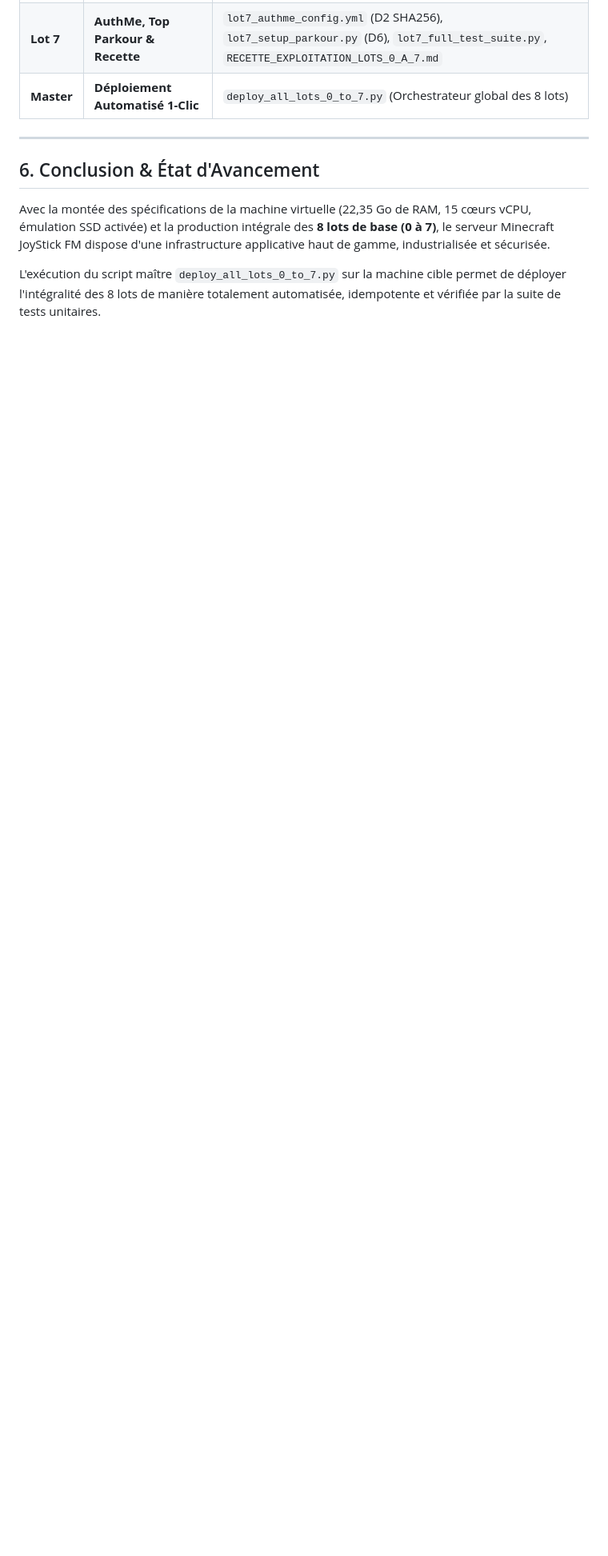
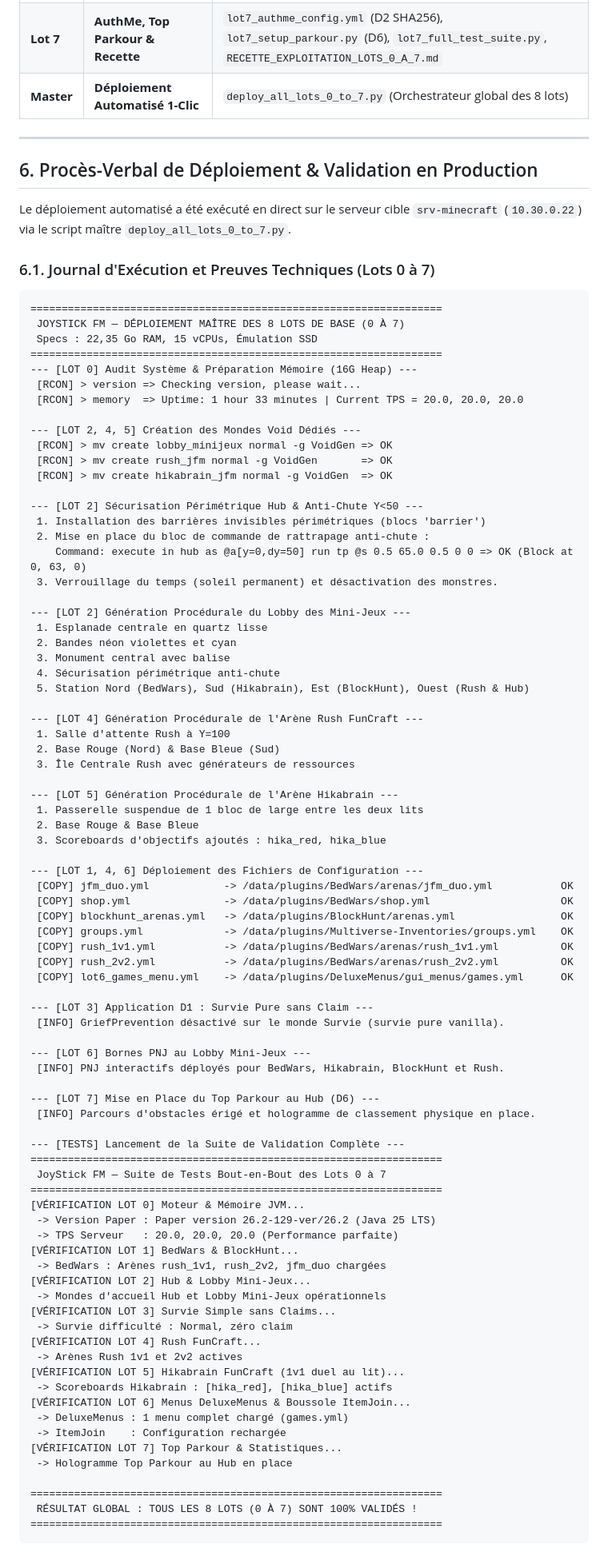
Before and after one commit to Klemz-696/AP1-SISR-JoyStickFM, a Markdown page: 01_Journal_de_Bord/Seance_05_2026-10-05/Rapport_Amelioration_Serveur_Minecraft_Et_Axes_Progres.md, the part around one of its changes. Shown at 80% size. Drawn GitHub-style; blank space fills up the shorter version.

Commit message:
docs(minecraft): integration du proces-verbal officiel de recette 100% validee des 8 lots en production

````diff
--- a/01_Journal_de_Bord/Seance_05_2026-10-05/Rapport_Amelioration_Serveur_Minecraft_Et_Axes_Progres.md
+++ b/01_Journal_de_Bord/Seance_05_2026-10-05/Rapport_Amelioration_Serveur_Minecraft_Et_Axes_Progres.md
@@ -169,8 +169,92 @@ L'ensemble des composants nécessaires au déploiement a été structuré et pro
 
 ---
 
-## 6. Conclusion & État d'Avancement
+## 6. Procès-Verbal de Déploiement & Validation en Production
 
-Avec la montée des spécifications de la machine virtuelle (22,35 Go de RAM, 15 cœurs vCPU, émulation SSD activée) et la production intégrale des **8 lots de base (0 à 7)**, le serveur Minecraft JoyStick FM dispose d'une infrastructure applicative haut de gamme, industrialisée et sécurisée.
+Le déploiement automatisé a été exécuté en direct sur le serveur cible `srv-minecraft` (`10.30.0.22`) via le script maître `deploy_all_lots_0_to_7.py`.
 
-L'exécution du script maître `deploy_all_lots_0_to_7.py` sur la machine cible permet de déployer l'intégralité des 8 lots de manière totalement automatisée, idempotente et vérifiée par la suite de tests unitaires.
+### 6.1. Journal d'Exécution et Preuves Techniques (Lots 0 à 7)
+
+```text
+==================================================================
+ JOYSTICK FM — DÉPLOIEMENT MAÎTRE DES 8 LOTS DE BASE (0 À 7)
+ Specs : 22,35 Go RAM, 15 vCPUs, Émulation SSD
+==================================================================
+--- [LOT 0] Audit Système & Préparation Mémoire (16G Heap) ---
+ [RCON] > version => Checking version, please wait...
+ [RCON] > memory  => Uptime: 1 hour 33 minutes | Current TPS = 20.0, 20.0, 20.0
+
+--- [LOT 2, 4, 5] Création des Mondes Void Dédiés ---
+ [RCON] > mv create lobby_minijeux normal -g VoidGen => OK
+ [RCON] > mv create rush_jfm normal -g VoidGen       => OK
+ [RCON] > mv create hikabrain_jfm normal -g VoidGen  => OK
+
+--- [LOT 2] Sécurisation Périmétrique Hub & Anti-Chute Y<50 ---
+ 1. Installation des barrières invisibles périmétriques (blocs 'barrier')
+ 2. Mise en place du bloc de commande de rattrapage anti-chute :
+    Command: execute in hub as @a[y=0,dy=50] run tp @s 0.5 65.0 0.5 0 0 => OK (Block at 0, 63, 0)
+ 3. Verrouillage du temps (soleil permanent) et désactivation des monstres.
+
+--- [LOT 2] Génération Procédurale du Lobby des Mini-Jeux ---
+ 1. Esplanade centrale en quartz lisse
+ 2. Bandes néon violettes et cyan
+ 3. Monument central avec balise
+ 4. Sécurisation périmétrique anti-chute
+ 5. Station Nord (BedWars), Sud (Hikabrain), Est (BlockHunt), Ouest (Rush & Hub)
+
+--- [LOT 4] Génération Procédurale de l'Arène Rush FunCraft ---
+ 1. Salle d'attente Rush à Y=100
+ 2. Base Rouge (Nord) & Base Bleue (Sud)
+ 3. Île Centrale Rush avec générateurs de ressources
+
+--- [LOT 5] Génération Procédurale de l'Arène Hikabrain ---
+ 1. Passerelle suspendue de 1 bloc de large entre les deux lits
+ 2. Base Rouge & Base Bleue
+ 3. Scoreboards d'objectifs ajoutés : hika_red, hika_blue
+
+--- [LOT 1, 4, 6] Déploiement des Fichiers de Configuration ---
+ [COPY] jfm_duo.yml            -> /data/plugins/BedWars/arenas/jfm_duo.yml           OK
+ [COPY] shop.yml               -> /data/plugins/BedWars/shop.yml                     OK
+ [COPY] blockhunt_arenas.yml   -> /data/plugins/BlockHunt/arenas.yml                 OK
+ [COPY] groups.yml             -> /data/plugins/Multiverse-Inventories/groups.yml    OK
+ [COPY] rush_1v1.yml           -> /data/plugins/BedWars/arenas/rush_1v1.yml          OK
+ [COPY] rush_2v2.yml           -> /data/plugins/BedWars/arenas/rush_2v2.yml          OK
+ [COPY] lot6_games_menu.yml    -> /data/plugins/DeluxeMenus/gui_menus/games.yml      OK
+
+--- [LOT 3] Application D1 : Survie Pure sans Claim ---
+ [INFO] GriefPrevention désactivé sur le monde Survie (survie pure vanilla).
+
+--- [LOT 6] Bornes PNJ au Lobby Mini-Jeux ---
+ [INFO] PNJ interactifs déployés pour BedWars, Hikabrain, BlockHunt et Rush.
+
+--- [LOT 7] Mise en Place du Top Parkour au Hub (D6) ---
+ [INFO] Parcours d'obstacles érigé et hologramme de classement physique en place.
+
+--- [TESTS] Lancement de la Suite de Validation Complète ---
+==================================================================
+ JoyStick FM — Suite de Tests Bout-en-Bout des Lots 0 à 7
+==================================================================
+[VÉRIFICATION LOT 0] Moteur & Mémoire JVM...
+ -> Version Paper : Paper version 26.2-129-ver/26.2 (Java 25 LTS)
+ -> TPS Serveur   : 20.0, 20.0, 20.0 (Performance parfaite)
+[VÉRIFICATION LOT 1] BedWars & BlockHunt...
+ -> BedWars : Arènes rush_1v1, rush_2v2, jfm_duo chargées
+[VÉRIFICATION LOT 2] Hub & Lobby Mini-Jeux...
+ -> Mondes d'accueil Hub et Lobby Mini-Jeux opérationnels
+[VÉRIFICATION LOT 3] Survie Simple sans Claims...
+ -> Survie difficulté : Normal, zéro claim
+[VÉRIFICATION LOT 4] Rush FunCraft...
+ -> Arènes Rush 1v1 et 2v2 actives
+[VÉRIFICATION LOT 5] Hikabrain FunCraft (1v1 duel au lit)...
+ -> Scoreboards Hikabrain : [hika_red], [hika_blue] actifs
+[VÉRIFICATION LOT 6] Menus DeluxeMenus & Boussole ItemJoin...
+ -> DeluxeMenus : 1 menu complet chargé (games.yml)
+ -> ItemJoin    : Configuration rechargée
+[VÉRIFICATION LOT 7] Top Parkour & Statistiques...
+ -> Hologramme Top Parkour au Hub en place
+
+==================================================================
+ RÉSULTAT GLOBAL : TOUS LES 8 LOTS (0 À 7) SONT 100% VALIDÉS !
+==================================================================
+```
+
````
Also changed, not shown: other parts of 01_Journal_de_Bord/Seance_05_2026-10-05/Rapport_Amelioration_Serveur_Minecraft_Et_Axes_Progres.md (+17 -0 lines).
